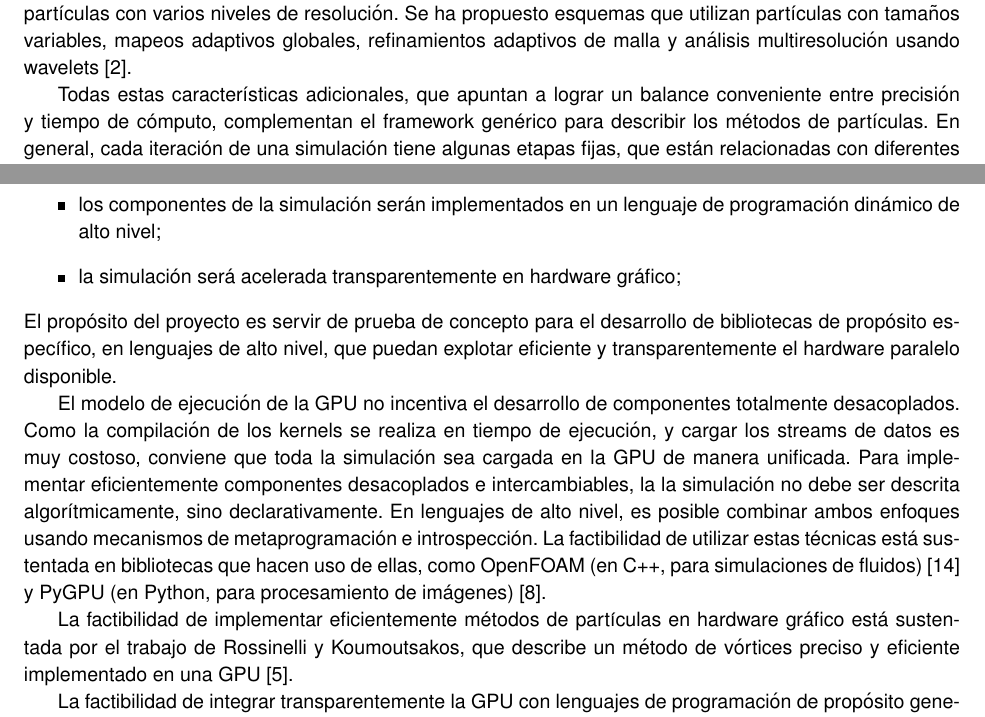
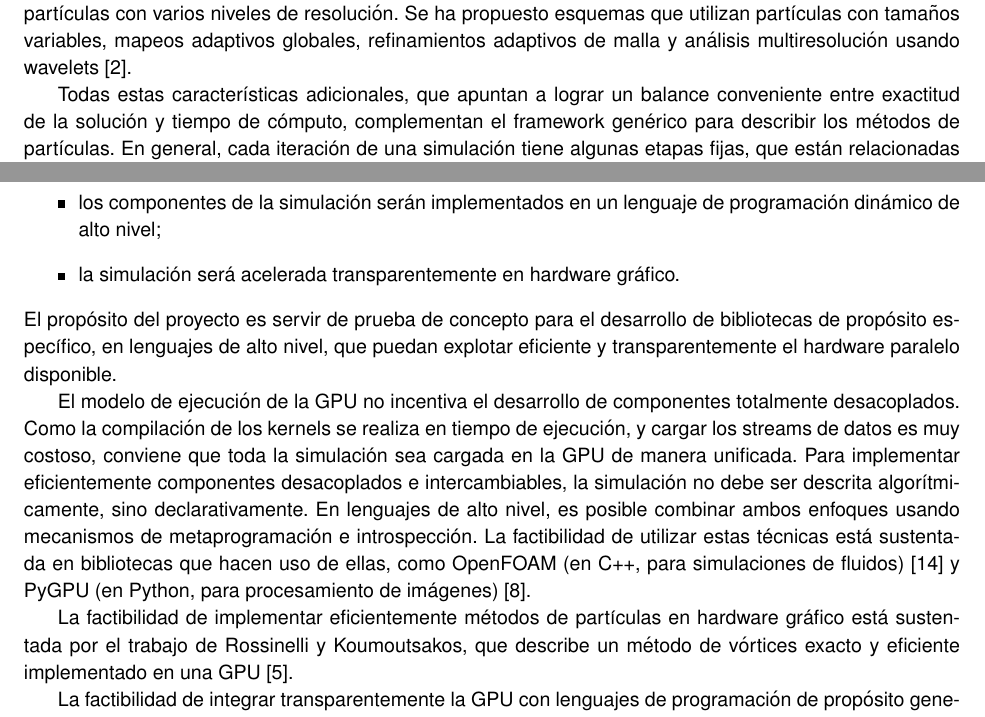
Before and after one commit to rbonvall/proyecto-tesis, a LaTeX thesis (proyecto-tesis.tex): two parts of pages 7 and 8 of 12, joined at a grey line, cut so that both start at the same text. Compiled offline with pdfLaTeX.

Commit message:
Mejoras menores

```diff
--- a/proyecto-tesis.tex
+++ b/proyecto-tesis.tex
@@ -400,7 +400,6 @@ refinamientos adaptivos de malla
 y análisis multiresolución usando wavelets~\cite{multiresolution}.
 
 Todas estas características adicionales, que apuntan a lograr un balance
-conveniente entre precisión y tiempo de cómputo, complementan el framework
-genérico para describir los métodos de partículas.  En general, cada iteración
-de una simulación tiene algunas etapas fijas, que están relacionadas con
-diferentes aspectos del fluido: la convección, la difusión, la satisfacción de
+conveniente entre exactitud de la solución y tiempo de cómputo, complementan el
+framework genérico para describir los métodos de partículas.  En general, cada
+iteración de una simulación tiene algunas etapas fijas, que están relacionadas
@@ -461,7 +461,7 @@ El modelo de ejecución de la GPU no incentiva el desarrollo de componentes
 totalmente desacoplados.  Como la compilación de los kernels se realiza en tiempo
 de ejecución, y cargar los streams de datos es muy costoso, conviene
 que toda la simulación sea cargada en la GPU de manera unificada.  Para
-implementar eficientemente componentes desacoplados e intercambiables, la
+implementar eficientemente componentes desacoplados e intercambiables,
 la simulación no debe ser descrita algorítmicamente, sino declarativamente.  En
 lenguajes de alto nivel, es posible combinar ambos enfoques usando mecanismos de
 metaprogramación e introspección.  La factibilidad de utilizar estas técnicas
@@ -471,7 +471,7 @@ procesamiento de imágenes)~\cite{pygpu}.
 
 La factibilidad de implementar eficientemente métodos de partículas en hardware
 gráfico está sustentada por el trabajo de Rossinelli y Koumoutsakos, que
-describe un método de vórtices preciso y eficiente implementado en una
+describe un método de vórtices exacto y eficiente implementado en una
 GPU~\cite{vortex-gpu}.
 
 La factibilidad de integrar transparentemente la GPU con lenguajes de
```
Also changed, not shown: proyecto-tesis.tex (13 more changed lines).
